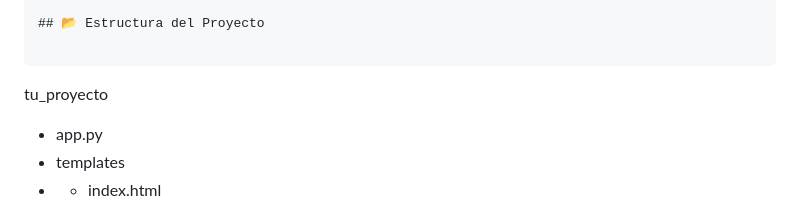
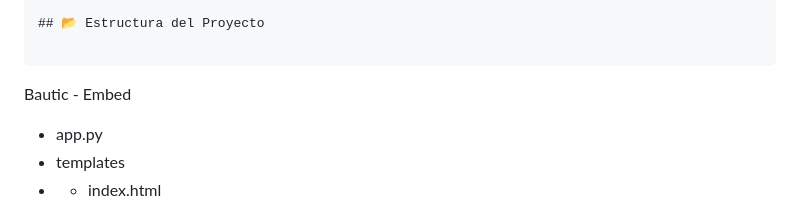
Before and after one commit to Mrblour/Bautic-Embed, a Markdown page: README.md, the part around the change. Drawn GitHub-style.

````diff
--- a/README.md
+++ b/README.md
@@ -25,7 +25,7 @@ Este proyecto Flask crea y envía Discord Embeds vía webhook. Su interfaz es mo
 
 ```
 
-tu\_proyecto
+Bautic - Embed
 - app.py
 - templates
 - - index.html
````
